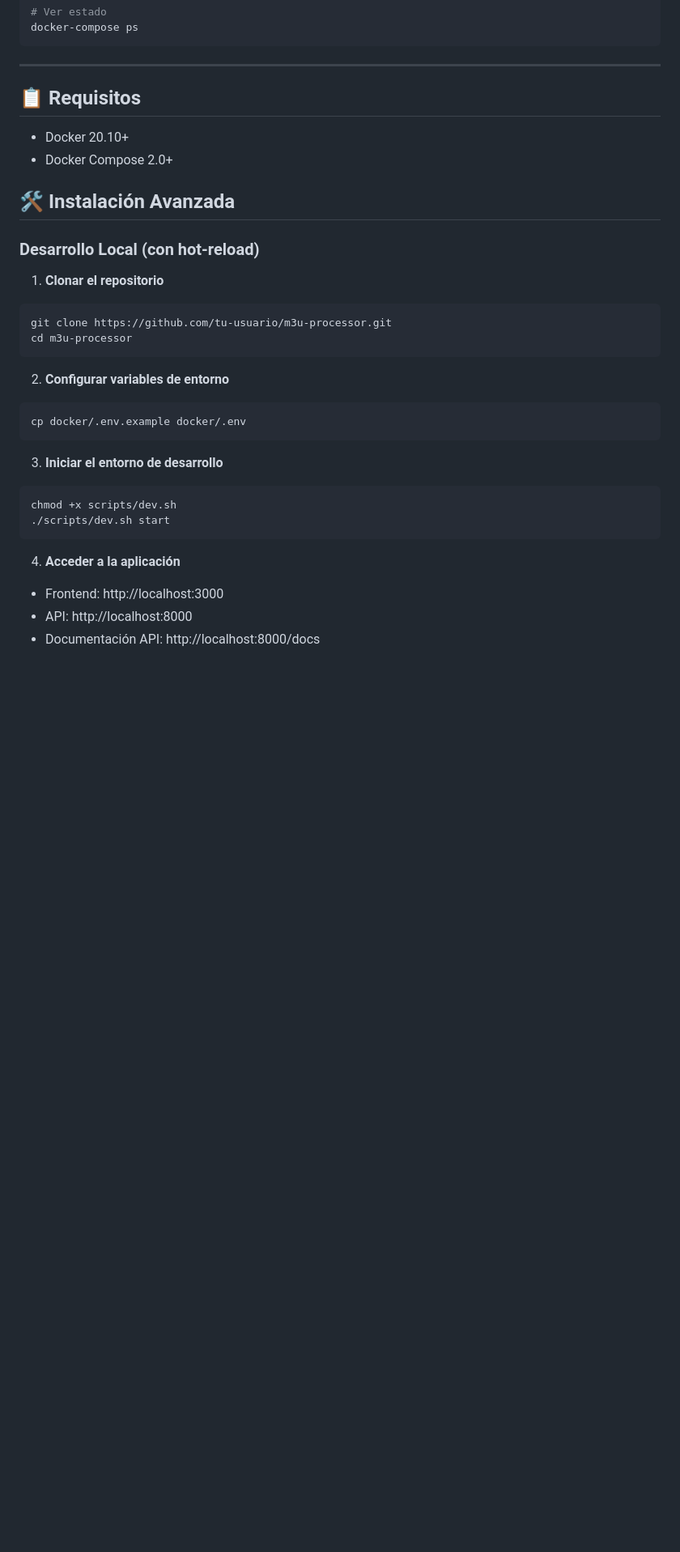
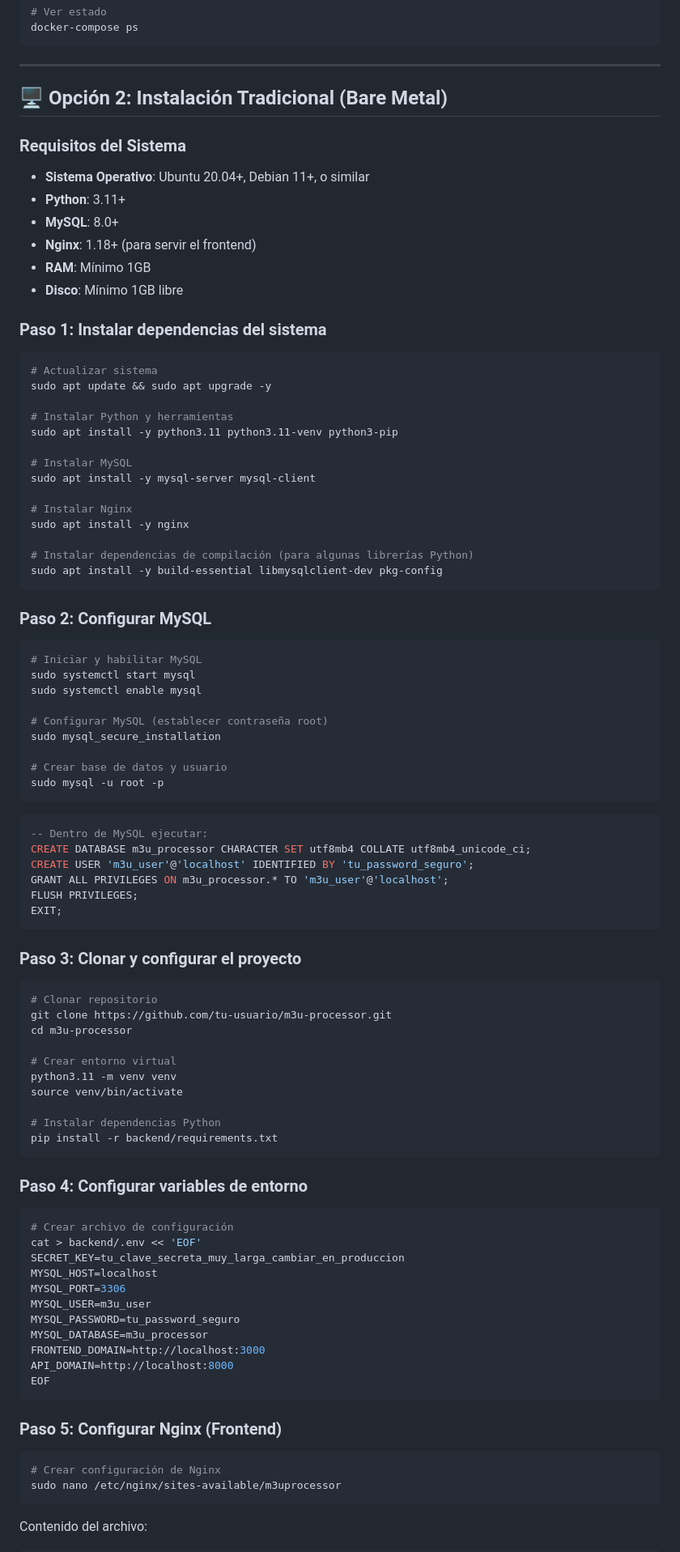
Before and after one commit to unapersonapeculiar/M3UProcessor, a Markdown page: README.md, the part around one of its changes. Shown at 81% size. Rendered like a GitHub page; blank space fills up the shorter version.

````diff
--- a/README.md
+++ b/README.md
@@ -169,34 +186,96 @@ docker-compose ps
 
 ---
 
-## 📋 Requisitos
+## 🖥️ Opción 2: Instalación Tradicional (Bare Metal)
 
-- Docker 20.10+
-- Docker Compose 2.0+
+### Requisitos del Sistema
 
-## 🛠️ Instalación Avanzada
+- **Sistema Operativo**: Ubuntu 20.04+, Debian 11+, o similar
+- **Python**: 3.11+
+- **MySQL**: 8.0+
+- **Nginx**: 1.18+ (para servir el frontend)
+- **RAM**: Mínimo 1GB
+- **Disco**: Mínimo 1GB libre
 
-### Desarrollo Local (con hot-reload)
+### Paso 1: Instalar dependencias del sistema
 
-1. **Clonar el repositorio**
 ```bash
+# Actualizar sistema
+sudo apt update && sudo apt upgrade -y
+
+# Instalar Python y herramientas
+sudo apt install -y python3.11 python3.11-venv python3-pip
+
+# Instalar MySQL
+sudo apt install -y mysql-server mysql-client
+
+# Instalar Nginx
+sudo apt install -y nginx
+
+# Instalar dependencias de compilación (para algunas librerías Python)
+sudo apt install -y build-essential libmysqlclient-dev pkg-config
+```
+
+### Paso 2: Configurar MySQL
+
+```bash
+# Iniciar y habilitar MySQL
+sudo systemctl start mysql
+sudo systemctl enable mysql
+
+# Configurar MySQL (establecer contraseña root)
+sudo mysql_secure_installation
+
+# Crear base de datos y usuario
+sudo mysql -u root -p
+```
+
+```sql
+-- Dentro de MySQL ejecutar:
+CREATE DATABASE m3u_processor CHARACTER SET utf8mb4 COLLATE utf8mb4_unicode_ci;
+CREATE USER 'm3u_user'@'localhost' IDENTIFIED BY 'tu_password_seguro';
+GRANT ALL PRIVILEGES ON m3u_processor.* TO 'm3u_user'@'localhost';
+FLUSH PRIVILEGES;
+EXIT;
+```
+
+### Paso 3: Clonar y configurar el proyecto
+
+```bash
+# Clonar repositorio
 git clone https://github.com/tu-usuario/m3u-processor.git
 cd m3u-processor
+
+# Crear entorno virtual
+python3.11 -m venv venv
+source venv/bin/activate
+
+# Instalar dependencias Python
+pip install -r backend/requirements.txt
 ```
 
-2. **Configurar variables de entorno**
+### Paso 4: Configurar variables de entorno
+
 ```bash
-cp docker/.env.example docker/.env
+# Crear archivo de configuración
+cat > backend/.env << 'EOF'
+SECRET_KEY=tu_clave_secreta_muy_larga_cambiar_en_produccion
+MYSQL_HOST=localhost
+MYSQL_PORT=3306
+MYSQL_USER=m3u_user
+MYSQL_PASSWORD=tu_password_seguro
+MYSQL_DATABASE=m3u_processor
+FRONTEND_DOMAIN=http://localhost:3000
+API_DOMAIN=http://localhost:8000
+EOF
 ```
 
-3. **Iniciar el entorno de desarrollo**
+### Paso 5: Configurar Nginx (Frontend)
+
 ```bash
-chmod +x scripts/dev.sh
-./scripts/dev.sh start
+# Crear configuración de Nginx
+sudo nano /etc/nginx/sites-available/m3uprocessor
 ```
 
-4. **Acceder a la aplicación**
-- Frontend: http://localhost:3000
-- API: http://localhost:8000
-- Documentación API: http://localhost:8000/docs
+Contenido del archivo:
 
````
Also changed, not shown: other parts of README.md (+149 -16 lines).
